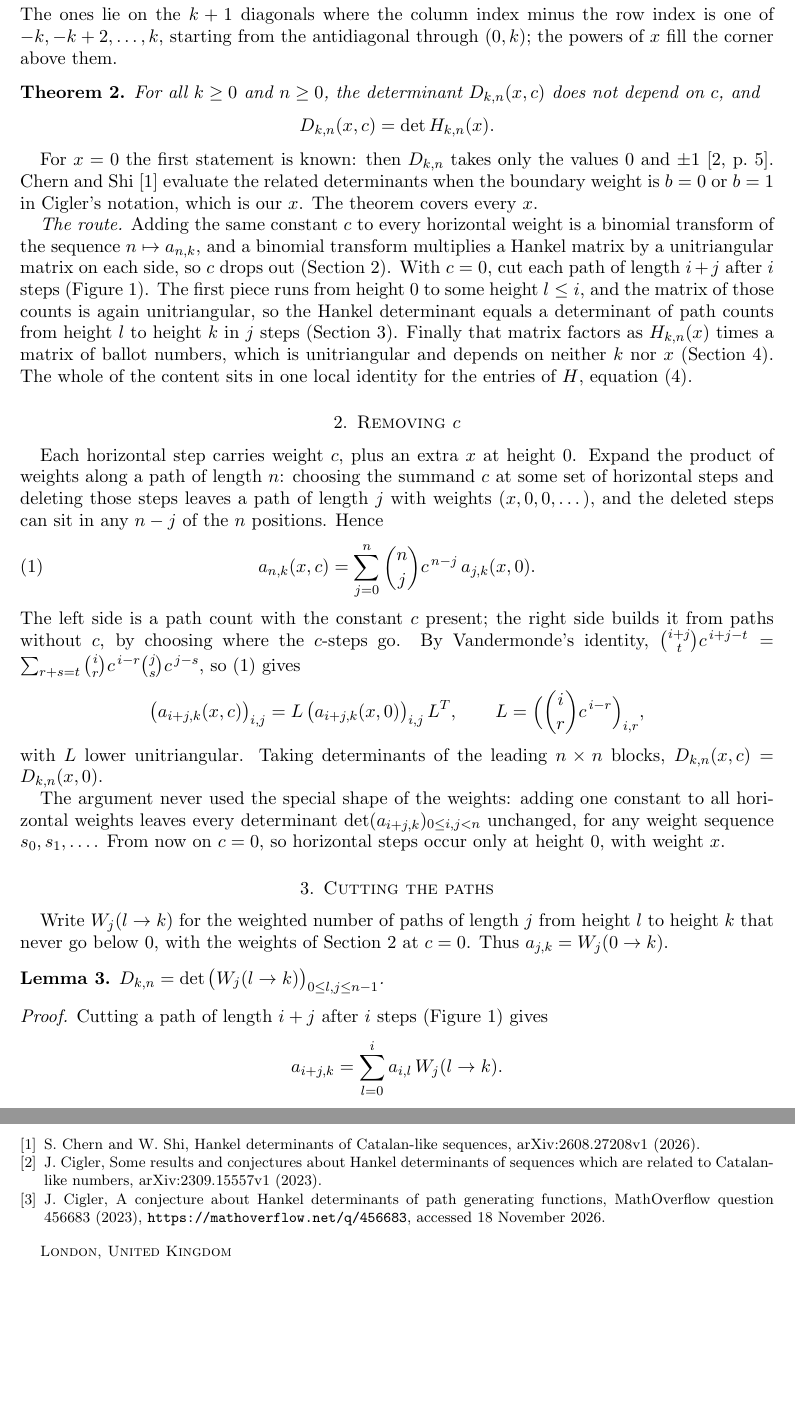
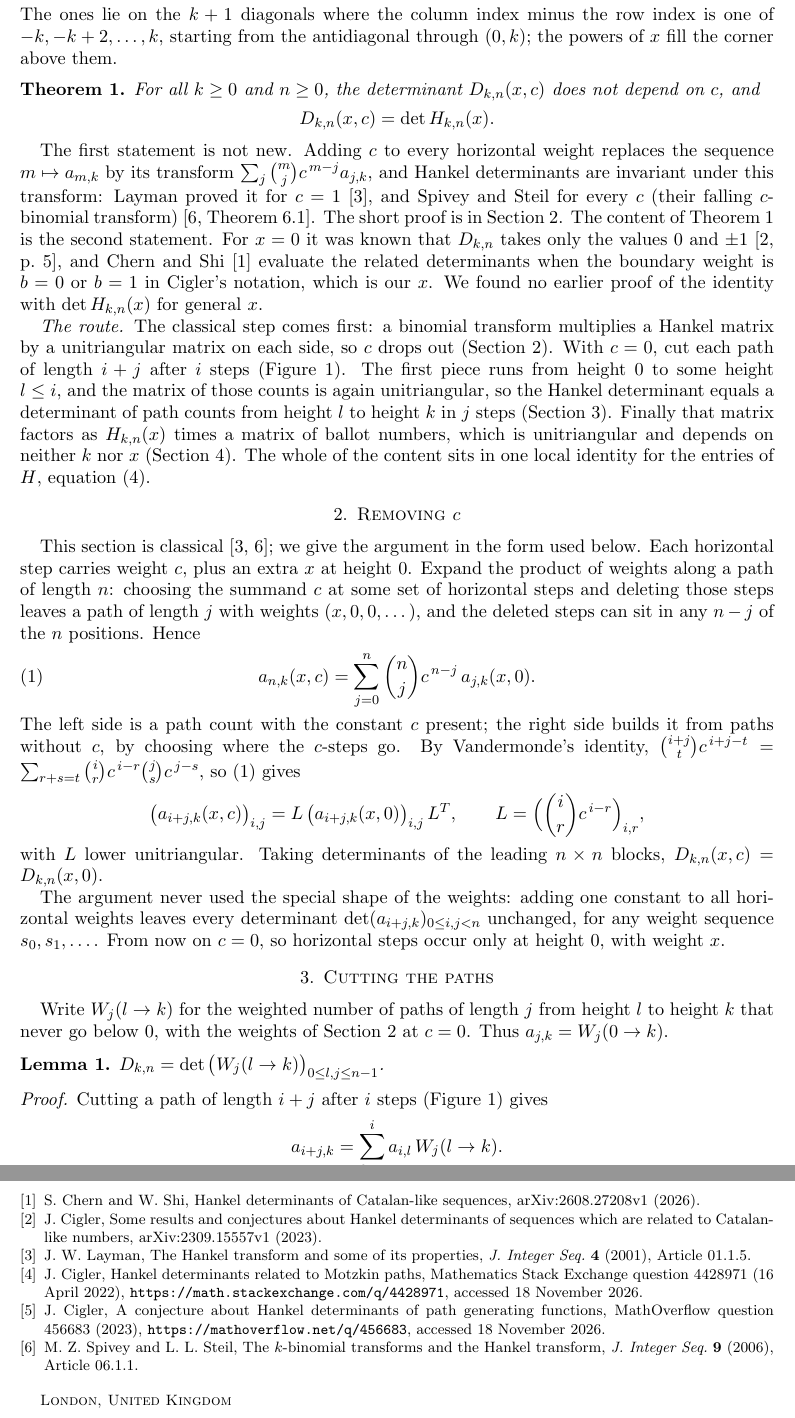
Before and after one commit to jvvk/mathematics, a LaTeX paper (cigler-hankel-paths/paper/hankel.tex): two parts of pages 2 and 4 of 4 before the commit and two parts of pages 2 and 5 of 5 after it, joined at a grey line, cut so that both start at the same text, the shorter picture padded with empty space. Compiled offline with pdfLaTeX.

Commit message:
cigler-hankel-paths: Codex referee fixes (classical Step 1 credited: Layman, Spivey-Steil; Math.SE 2022 question; Lean records; true-statement mutant replaced; verification wording; numbering; band remark; example wording)

```diff
--- a/cigler-hankel-paths/paper/hankel.tex
+++ b/cigler-hankel-paths/paper/hankel.tex
@@ -5,9 +5,9 @@
 \usepackage[hidelinks]{hyperref}
 
 \newtheorem{thm}{Theorem}
-\newtheorem{lemma}[thm]{Lemma}
+\newtheorem{lemma}{Lemma}
 \theoremstyle{definition}
-\newtheorem{example}[thm]{Example}
+\newtheorem{example}{Example}
 \newtheorem{remark}[thm]{Remark}
 
 \title[Hankel determinants of path generating functions]{Cigler's Hankel determinants of path generating functions do not depend on the horizontal weight}
@@ -73,13 +74,17 @@ D_{k,n}(x,c)=\det H_{k,n}(x).
 \]
 \end{thm}
 
-For $x=0$ the first statement is known: then $D_{k,n}$ takes only the values $0$ and $\pm1$~\cite[p.~5]{C23}. Chern and
-Shi~\cite{CS} evaluate the related determinants when the boundary weight is $b=0$ or $b=1$ in Cigler's notation, which
-is our $x$. The theorem covers every $x$.
+The first statement is not new. Adding $c$ to every horizontal weight replaces the sequence $m\mapsto a_{m,k}$ by its
+transform $\sum_j\binom mj c^{\,m-j}a_{j,k}$, and Hankel determinants are invariant under this transform: Layman proved
+it for $c=1$~\cite{L01}, and Spivey and Steil for every $c$ (their falling $c$-binomial transform)~\cite[Theorem~6.1]{SS06}.
+The short proof is in Section~\ref{sec:step1}. The content of
+Theorem~\ref{thm:main} is the second statement. For $x=0$ it was known that $D_{k,n}$ takes only the values $0$ and
+$\pm1$~\cite[p.~5]{C23}, and Chern and Shi~\cite{CS} evaluate the related determinants when the boundary weight is $b=0$
+or $b=1$ in Cigler's notation, which is our $x$. We found no earlier proof of the identity with $\det H_{k,n}(x)$ for
+general $x$.
 
-\emph{The route.} Adding the same constant $c$ to every horizontal weight is a binomial transform of the sequence
-$n\mapsto a_{n,k}$, and a binomial transform multiplies a Hankel matrix by a unitriangular matrix on each side, so $c$
-drops out (Section~\ref{sec:step1}). With $c=0$, cut each path of length $i+j$ after $i$ steps (Figure~\ref{fig:cut}).
+\emph{The route.} The classical step comes first: a binomial transform multiplies a Hankel matrix by a unitriangular
+matrix on each side, so $c$ drops out (Section~\ref{sec:step1}). With $c=0$, cut each path of length $i+j$ after $i$ steps (Figure~\ref{fig:cut}).
 The first piece runs from height $0$ to some height $l\le i$, and the matrix of those counts is again unitriangular, so
 the Hankel determinant equals a determinant of path counts from height $l$ to height $k$ in $j$ steps
 (Section~\ref{sec:step2}). Finally that matrix factors as $H_{k,n}(x)$ times a matrix of ballot numbers, which is
@@ -88,6 +93,7 @@ identity for the entries of $H$, equation~\eqref{eq:local}.
 
 \section{Removing \texorpdfstring{$c$}{c}}\label{sec:step1}
 
+This section is classical~\cite{L01,SS06}; we give the argument in the form used below.
 Each horizontal step carries weight $c$, plus an extra $x$ at height $0$. Expand the product of weights along a path
 of length $n$: choosing the summand $c$ at some set of horizontal steps and deleting those steps leaves a path of
 length $j$ with weights $(x,0,0,\dots)$, and the deleted steps can sit in any $n-j$ of the $n$ positions. Hence
@@ -247,8 +254,17 @@ described in Section~\ref{sec:verify}.
 \bibitem{C23} J.~Cigler, Some results and conjectures about Hankel determinants of sequences which are related to
 Catalan-like numbers, arXiv:2309.15557v1 (2023).
 
+\bibitem{L01} J.~W.~Layman, The Hankel transform and some of its properties, \emph{J.\ Integer Seq.} \textbf{4} (2001),
+Article 01.1.5.
+
+\bibitem{MSE} J.~Cigler, Hankel determinants related to Motzkin paths, Mathematics Stack Exchange question 4428971
+(16 April 2022), \url{https://math.stackexchange.com/q/4428971}, accessed 18 November 2026.
+
 \bibitem{MO} J.~Cigler, A conjecture about Hankel determinants of path generating functions, MathOverflow question
 456683 (2023), \url{https://mathoverflow.net/q/456683}, accessed 18 November 2026.
 
+\bibitem{SS06} M.~Z.~Spivey and L.~L.~Steil, The $k$-binomial transforms and the Hankel transform, \emph{J.\ Integer
+Seq.} \textbf{9} (2006), Article 06.1.1.
+
 \end{thebibliography}
 \end{document}
```
Also changed, not shown: cigler-hankel-paths/lean/axiom-validation.txt (added, +5 -0 lines), cigler-hankel-paths/lean/scripts/mutants.toml (+4 -3 lines), README.md, cigler-hankel-paths/README.md, cigler-hankel-paths/lean/README.md, cigler-hankel-paths/paper/hankel.pdf, cigler-hankel-paths/paper/hankel.tex (22 more changed lines), 3 other files.
